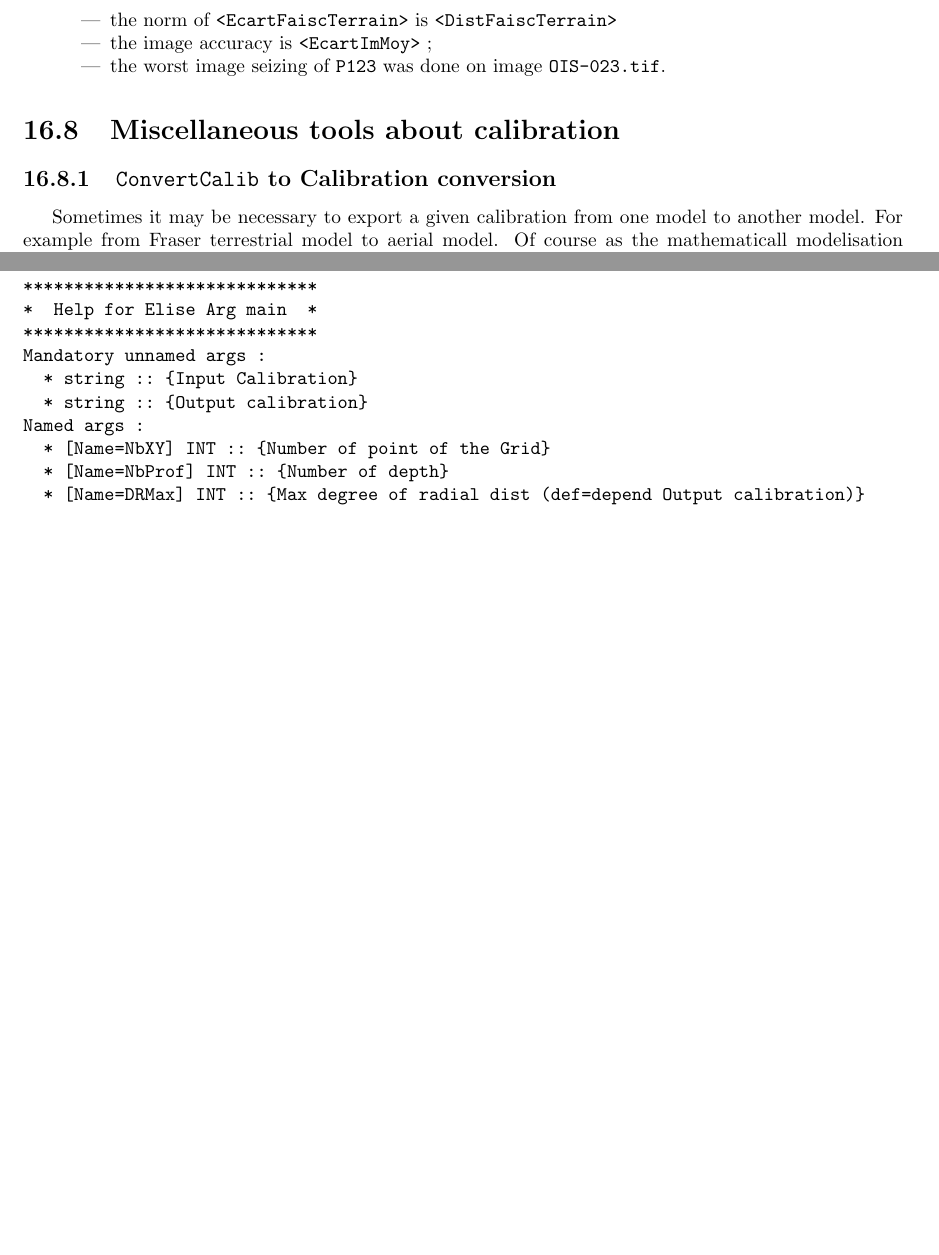
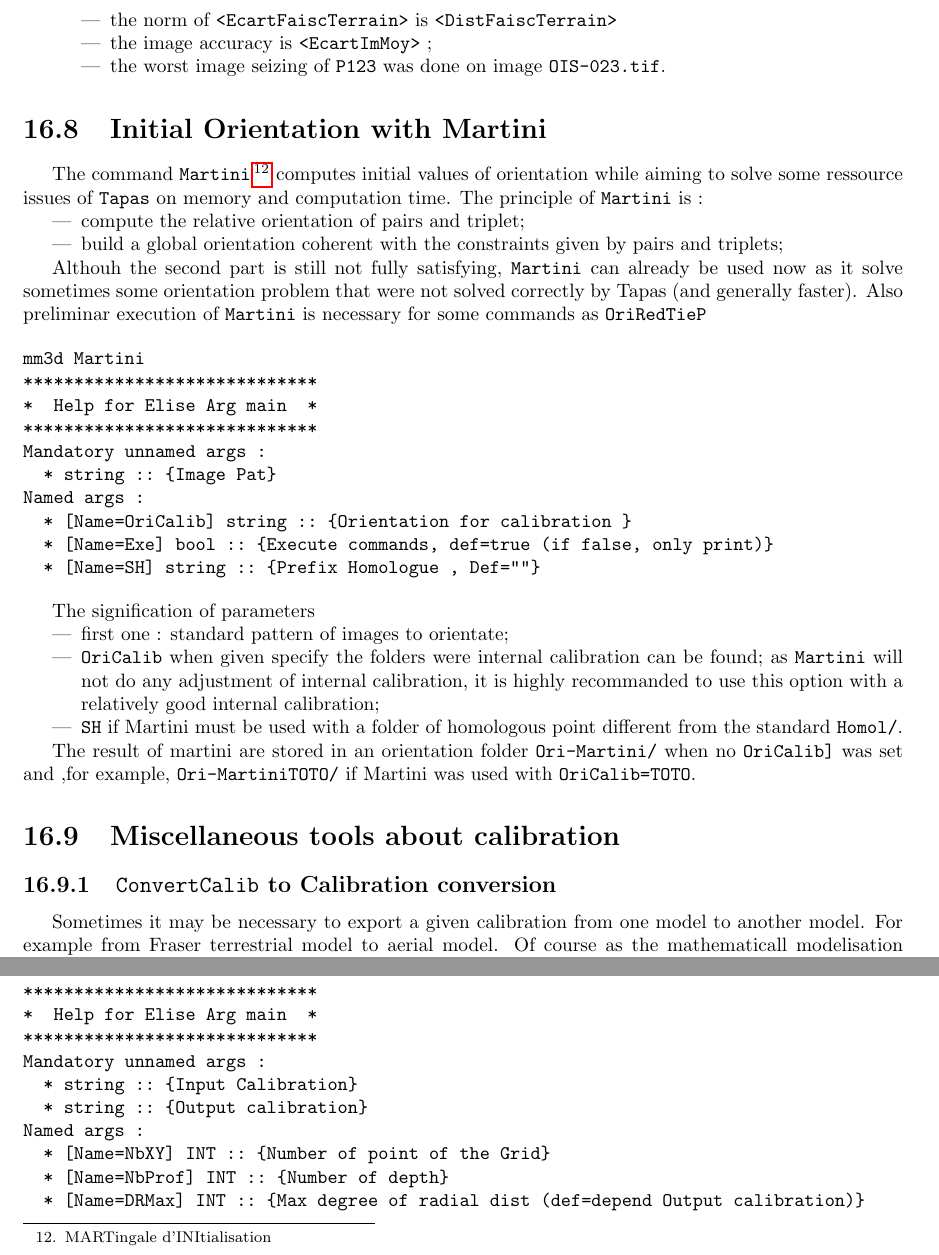
Before and after one commit to gmaillet/DocMicMac, a LaTeX thesis (Documentation/DocMicMac.tex, which reads Documentation/DocRef/Advanced-Apero1.tex): two parts of page 254 of 399, joined at a grey line, cut so that both start at the same text, the shorter picture padded with empty space. Compiled offline with pdfLaTeX.

```diff
--- a/Documentation/DocRef/Advanced-Apero1.tex
+++ b/Documentation/DocRef/Advanced-Apero1.tex
@@ -1103,6 +1103,55 @@
 
 \end{itemize}
 
+%=======================================================================================================
+
+\section{Initial Orientation with Martini}
+
+\label{Ori:Martini}
+
+The command {\tt Martini} \footnote{MARTingale d'INItialisation} computes
+ initial values of orientation while
+aiming to solve some ressource issues of {\tt Tapas} on memory and computation time. The principle
+of {\tt Martini} is :
+
+\begin{itemize}
+   \item  compute the relative orientation of pairs and triplet;
+   \item  build a global orientation coherent with the constraints given
+          by pairs and triplets;
+\end{itemize}
+
+Althouh the second part is still not fully satisfying, {\tt Martini} can
+already be used now as it solve sometimes some
+orientation problem that were not solved correctly by Tapas
+(and generally faster).  Also preliminar execution of  {\tt Martini}
+is necessary for some commands as {\tt OriRedTieP}
+
+\begin{verbatim}
+mm3d Martini
+*****************************
+*  Help for Elise Arg main  *
+*****************************
+Mandatory unnamed args :
+  * string :: {Image Pat}
+Named args :
+  * [Name=OriCalib] string :: {Orientation for calibration }
+  * [Name=Exe] bool :: {Execute commands, def=true (if false, only print)}
+  * [Name=SH] string :: {Prefix Homologue , Def=""}
+\end{verbatim}
+
+
+The signification of parameters
+
+\begin{itemize}
+   \item  first one : standard pattern of images to orientate;
+   \item  {\tt OriCalib} when given specify the folders were internal calibration can be found; as {\tt Martini} will
+          not do any adjustment of internal calibration, it is highly recommanded to use this option with a
+          relatively good internal calibration;
+   \item  {\tt SH} if Martini must be used with a folder of homologous point different from the standard {\tt Homol/}.
+\end{itemize}
+
+The result of martini are stored in an orientation folder {\tt Ori-Martini/} when no {\tt OriCalib]} was set and
+,for example, {\tt Ori-MartiniTOTO/} if Martini was used with {\tt OriCalib=TOTO}.
 
 %=======================================================================================================
 
```
Also changed, not shown: Documentation/DocRef/Advanced-TieP.tex (+48 -0 lines).
